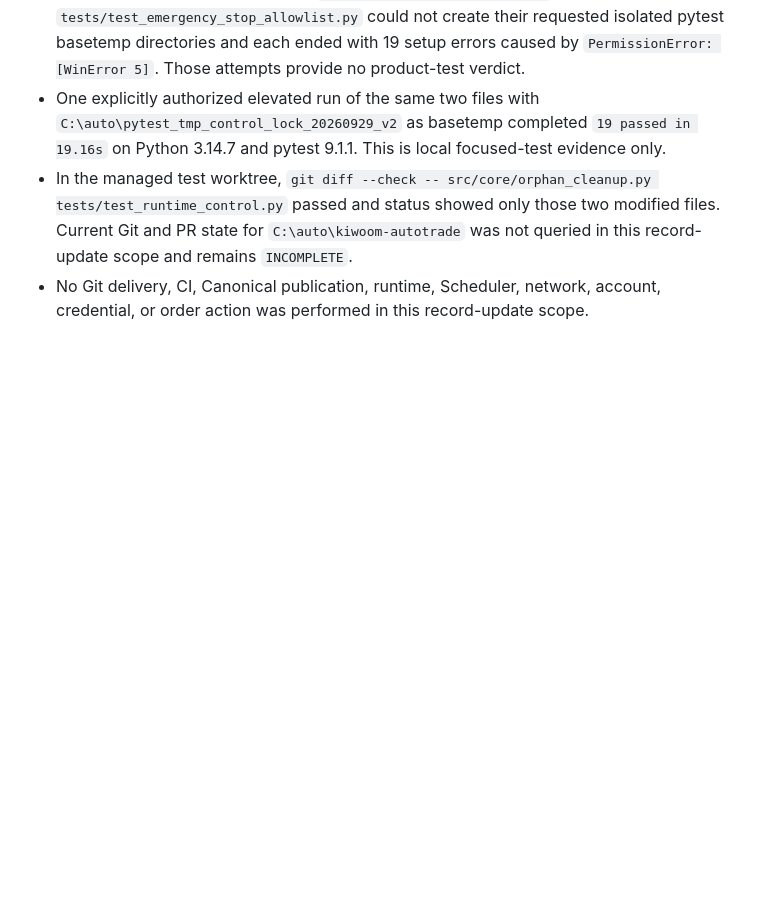
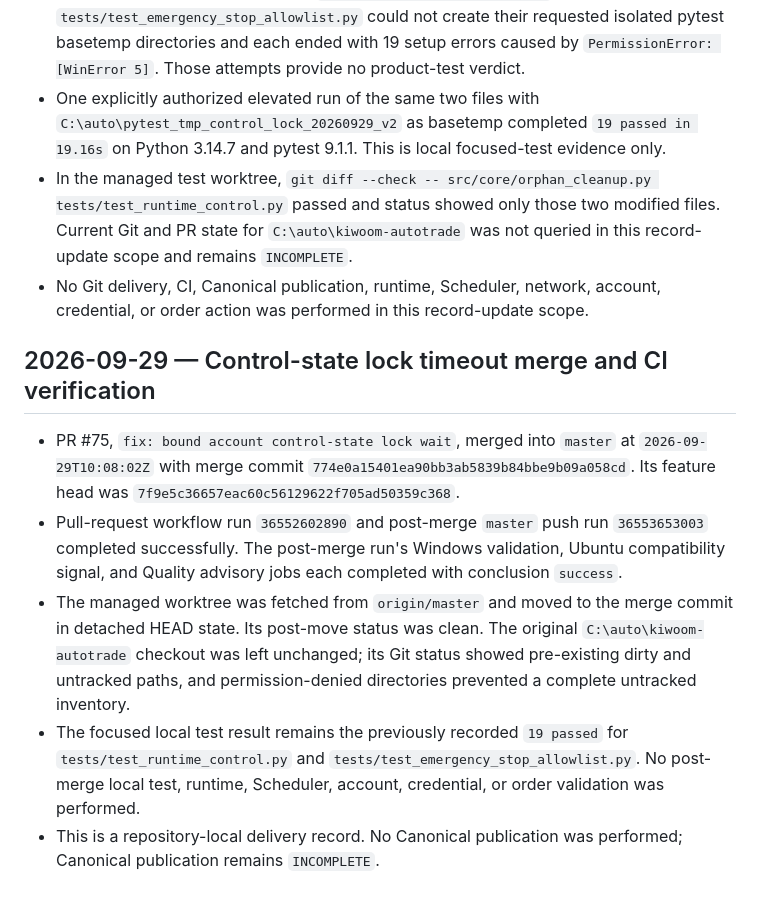
Before and after one commit to ljyljy1212A/kiwoom-autotrade, a Markdown page: docs/PROJECT_PROGRESS.md, the part around the change. GitHub-like rendering; blank space fills up the shorter version.

Commit message:
docs: record PR #75 merge verification

```diff
--- a/docs/PROJECT_PROGRESS.md
+++ b/docs/PROJECT_PROGRESS.md
@@ -1218,3 +1218,11 @@ publication succeeds and the final target identity is verified.
 - One explicitly authorized elevated run of the same two files with `C:\auto\pytest_tmp_control_lock_20260929_v2` as basetemp completed `19 passed in 19.16s` on Python 3.14.7 and pytest 9.1.1. This is local focused-test evidence only.
 - In the managed test worktree, `git diff --check -- src/core/orphan_cleanup.py tests/test_runtime_control.py` passed and status showed only those two modified files. Current Git and PR state for `C:\auto\kiwoom-autotrade` was not queried in this record-update scope and remains `INCOMPLETE`.
 - No Git delivery, CI, Canonical publication, runtime, Scheduler, network, account, credential, or order action was performed in this record-update scope.
+
+## 2026-09-29 — Control-state lock timeout merge and CI verification
+
+- PR #75, `fix: bound account control-state lock wait`, merged into `master` at `2026-09-29T10:08:02Z` with merge commit `774e0a15401ea90bb3ab5839b84bbe9b09a058cd`. Its feature head was `7f9e5c36657eac60c56129622f705ad50359c368`.
+- Pull-request workflow run `36552602890` and post-merge `master` push run `36553653003` completed successfully. The post-merge run's Windows validation, Ubuntu compatibility signal, and Quality advisory jobs each completed with conclusion `success`.
+- The managed worktree was fetched from `origin/master` and moved to the merge commit in detached HEAD state. Its post-move status was clean. The original `C:\auto\kiwoom-autotrade` checkout was left unchanged; its Git status showed pre-existing dirty and untracked paths, and permission-denied directories prevented a complete untracked inventory.
+- The focused local test result remains the previously recorded `19 passed` for `tests/test_runtime_control.py` and `tests/test_emergency_stop_allowlist.py`. No post-merge local test, runtime, Scheduler, account, credential, or order validation was performed.
+- This is a repository-local delivery record. No Canonical publication was performed; Canonical publication remains `INCOMPLETE`.
```
